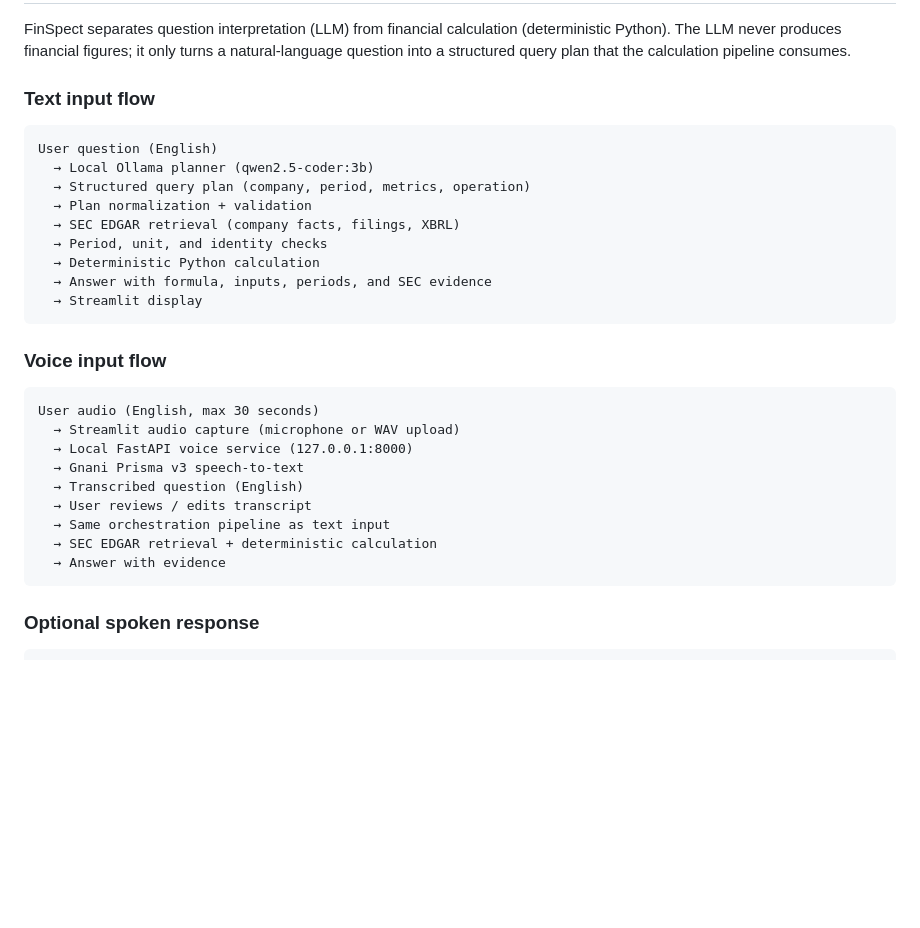
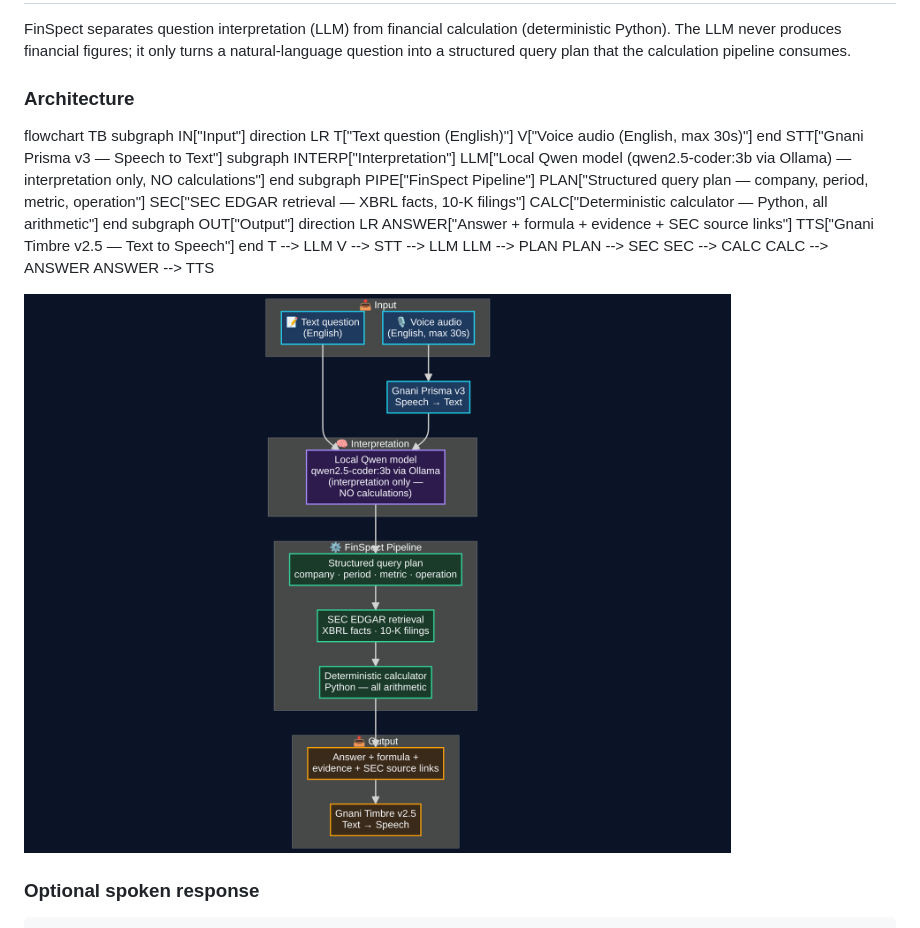
Before and after one commit to Chandanrohit/FinSpect, a Markdown page: README.md, the part around the change. Rendered like a GitHub page; pictures changed too: architecture.png (added); blank space fills up the shorter version.

Commit message:
Added architecture image

````diff
--- a/README.md
+++ b/README.md
@@ -12,33 +12,11 @@ A locally hosted Qwen model (through Ollama) interprets the question into a stru
 
 FinSpect separates question interpretation (LLM) from financial calculation (deterministic Python). The LLM never produces financial figures; it only turns a natural-language question into a structured query plan that the calculation pipeline consumes.
 
-### Text input flow
+### Architecture
+flowchart TB    subgraph IN["Input"]        direction LR        T["Text question (English)"]        V["Voice audio (English, max 30s)"]    end    STT["Gnani Prisma v3 — Speech to Text"]    subgraph INTERP["Interpretation"]        LLM["Local Qwen model (qwen2.5-coder:3b via Ollama) — interpretation only, NO calculations"]    end    subgraph PIPE["FinSpect Pipeline"]        PLAN["Structured query plan — company, period, metric, operation"]        SEC["SEC EDGAR retrieval — XBRL facts, 10-K filings"]        CALC["Deterministic calculator — Python, all arithmetic"]    end    subgraph OUT["Output"]        direction LR        ANSWER["Answer + formula + evidence + SEC source links"]        TTS["Gnani Timbre v2.5 — Text to Speech"]    end    T --> LLM    V --> STT --> LLM    LLM --> PLAN    PLAN --> SEC    SEC --> CALC    CALC --> ANSWER    ANSWER --> TTS
 
-```
-User question (English)
-  → Local Ollama planner (qwen2.5-coder:3b)
-  → Structured query plan (company, period, metrics, operation)
-  → Plan normalization + validation
-  → SEC EDGAR retrieval (company facts, filings, XBRL)
-  → Period, unit, and identity checks
-  → Deterministic Python calculation
-  → Answer with formula, inputs, periods, and SEC evidence
-  → Streamlit display
-```
+![](architecture.png)
 
-### Voice input flow
-
-```
-User audio (English, max 30 seconds)
-  → Streamlit audio capture (microphone or WAV upload)
-  → Local FastAPI voice service (127.0.0.1:8000)
-  → Gnani Prisma v3 speech-to-text
-  → Transcribed question (English)
-  → User reviews / edits transcript
-  → Same orchestration pipeline as text input
-  → SEC EDGAR retrieval + deterministic calculation
-  → Answer with evidence
-```
 
 ### Optional spoken response
 
````
